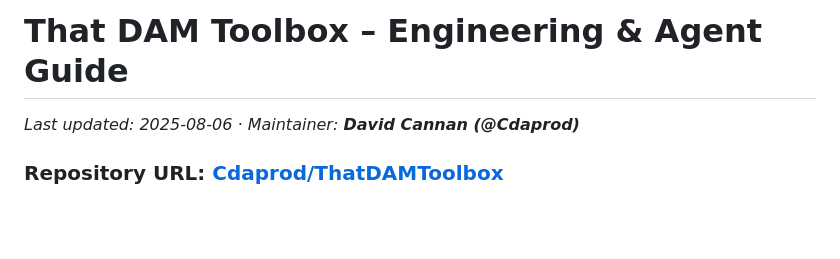
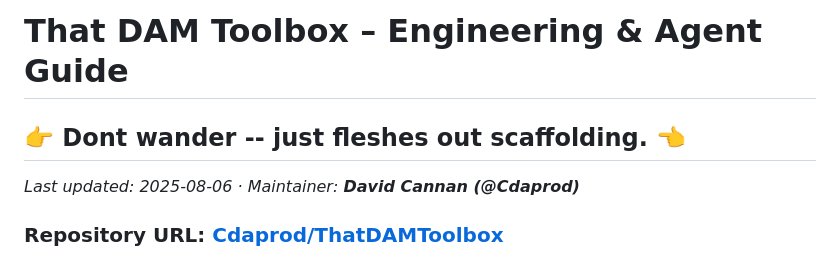
Before and after one commit to Cdaprod/ThatDAMToolbox, a Markdown page: docs/TECHNICAL/AGENTS.md, the part around the change. Rendered like a GitHub page; blank space fills up the shorter version.

Commit message:
Add scaffolding note to AGENTS.md and new TODO file

```diff
--- a/docs/TECHNICAL/AGENTS.md
+++ b/docs/TECHNICAL/AGENTS.md
@@ -1,4 +1,6 @@
 # **That DAM Toolbox – Engineering & Agent Guide**
+
+## 👉 Dont wander -- just fleshes out scaffolding. 👈
 
 *Last updated: 2025-08-06 · Maintainer: **David Cannan (@Cdaprod)***
 
```
Also changed, not shown: docs/TODO/PROMPT-DFS-RING.md (added, +303 -0 lines).
